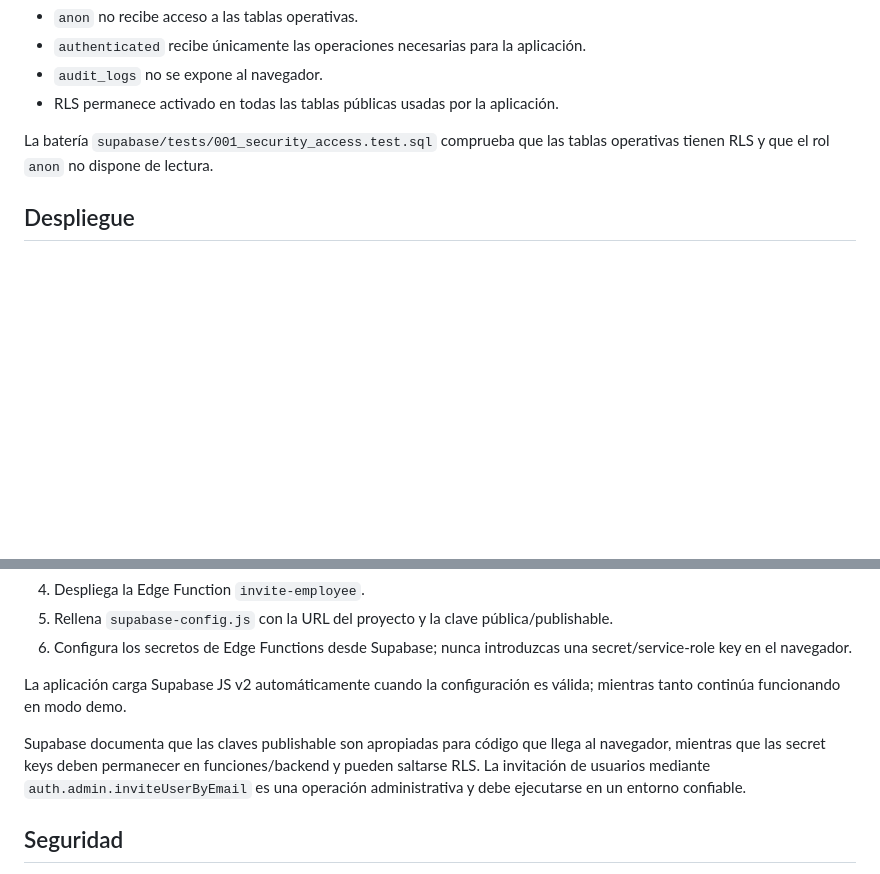
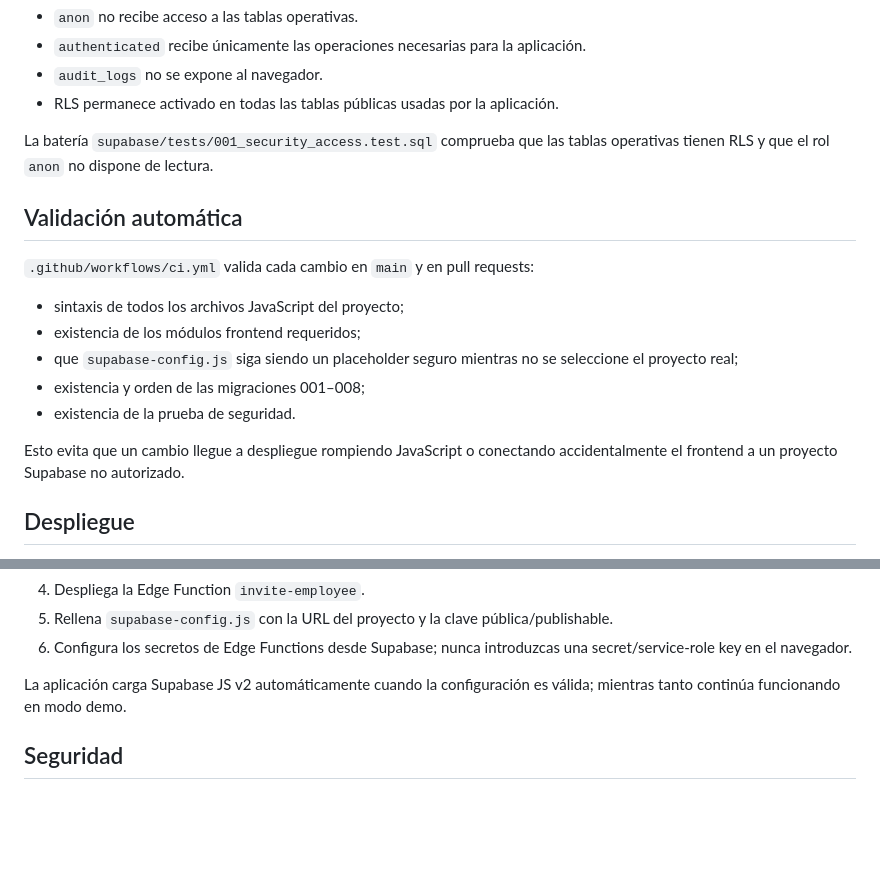
Before and after one commit to israelheredia1986/Punto-trabajo, a Markdown page: README.md, 2 parts joined by grey strips. Rendered like a GitHub page; blank space fills up the shorter version.

Commit message:
docs: document CI and deployment safeguards

```diff
--- a/README.md
+++ b/README.md
@@ -92,6 +92,18 @@ La invitación de Auth se ejecuta en una Edge Function para que la clave secreta
 
 La batería `supabase/tests/001_security_access.test.sql` comprueba que las tablas operativas tienen RLS y que el rol `anon` no dispone de lectura.
 
+## Validación automática
+
+`.github/workflows/ci.yml` valida cada cambio en `main` y en pull requests:
+
+- sintaxis de todos los archivos JavaScript del proyecto;
+- existencia de los módulos frontend requeridos;
+- que `supabase-config.js` siga siendo un placeholder seguro mientras no se seleccione el proyecto real;
+- existencia y orden de las migraciones 001–008;
+- existencia de la prueba de seguridad.
+
+Esto evita que un cambio llegue a despliegue rompiendo JavaScript o conectando accidentalmente el frontend a un proyecto Supabase no autorizado.
+
 ## Despliegue
 
 El procedimiento reproducible está en [`supabase/DEPLOY.md`](./supabase/DEPLOY.md). No se debe aplicar el esquema a otro proyecto Supabase por error: primero hay que identificar expresamente el proyecto de Punto Trabajo.
@@ -151,8 +163,6 @@ Edge Function:
 
 La aplicación carga Supabase JS v2 automáticamente cuando la configuración es válida; mientras tanto continúa funcionando en modo demo.
 
-Supabase documenta que las claves publishable son apropiadas para código que llega al navegador, mientras que las secret keys deben permanecer en funciones/backend y pueden saltarse RLS. La invitación de usuarios mediante `auth.admin.inviteUserByEmail` es una operación administrativa y debe ejecutarse en un entorno confiable.
-
 ## Seguridad
 
 Las tablas expuestas al Data API están protegidas con RLS y las políticas están separadas por operación. El aislamiento se aplica también a empresas y equipos, no solo a la interfaz.
```
